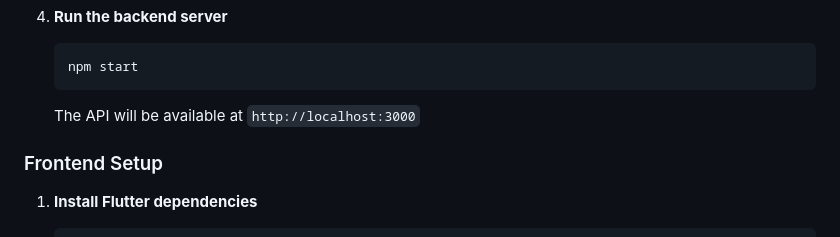
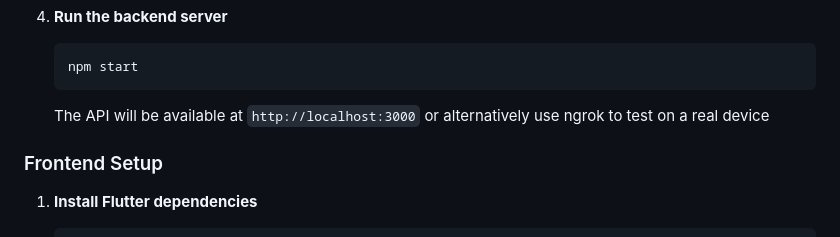
Before and after one commit to Pen4o1/ClashOfClansMobileApp, a Markdown page: README.md, the part around the change. Rendered like a GitHub page.

````diff
--- a/README.md
+++ b/README.md
@@ -61,6 +61,7 @@ A comprehensive mobile application for Clash of Clans and Brawl Stars players, b
    ```
 
    The API will be available at `http://localhost:3000`
+   or alternatively use ngrok to test on a real device
 
 ### Frontend Setup
 
````
